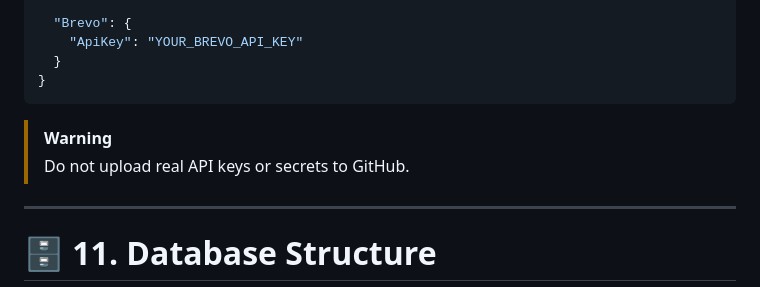
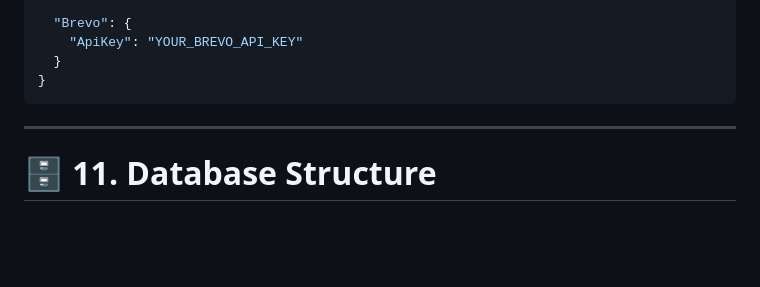
Before and after one commit to 1mosamy/KooraSpot, a Markdown page: README.md, the part around the change. Drawn GitHub-style; blank space fills up the shorter version.

````diff
--- a/README.md
+++ b/README.md
@@ -296,8 +296,6 @@ Example `appsettings.json`:
 }
 ```
 
-> [!WARNING]
-> Do not upload real API keys or secrets to GitHub.
 
 ---
 
````
